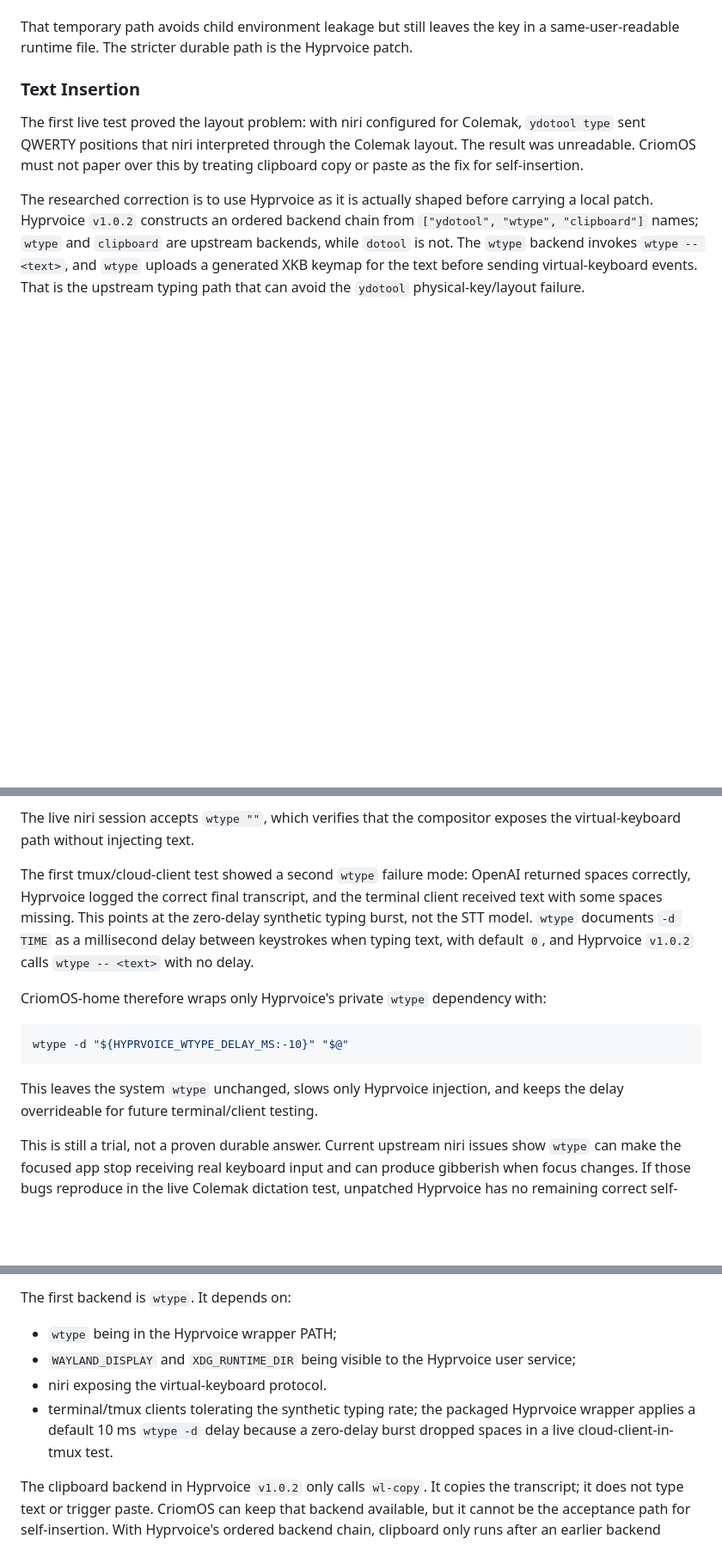
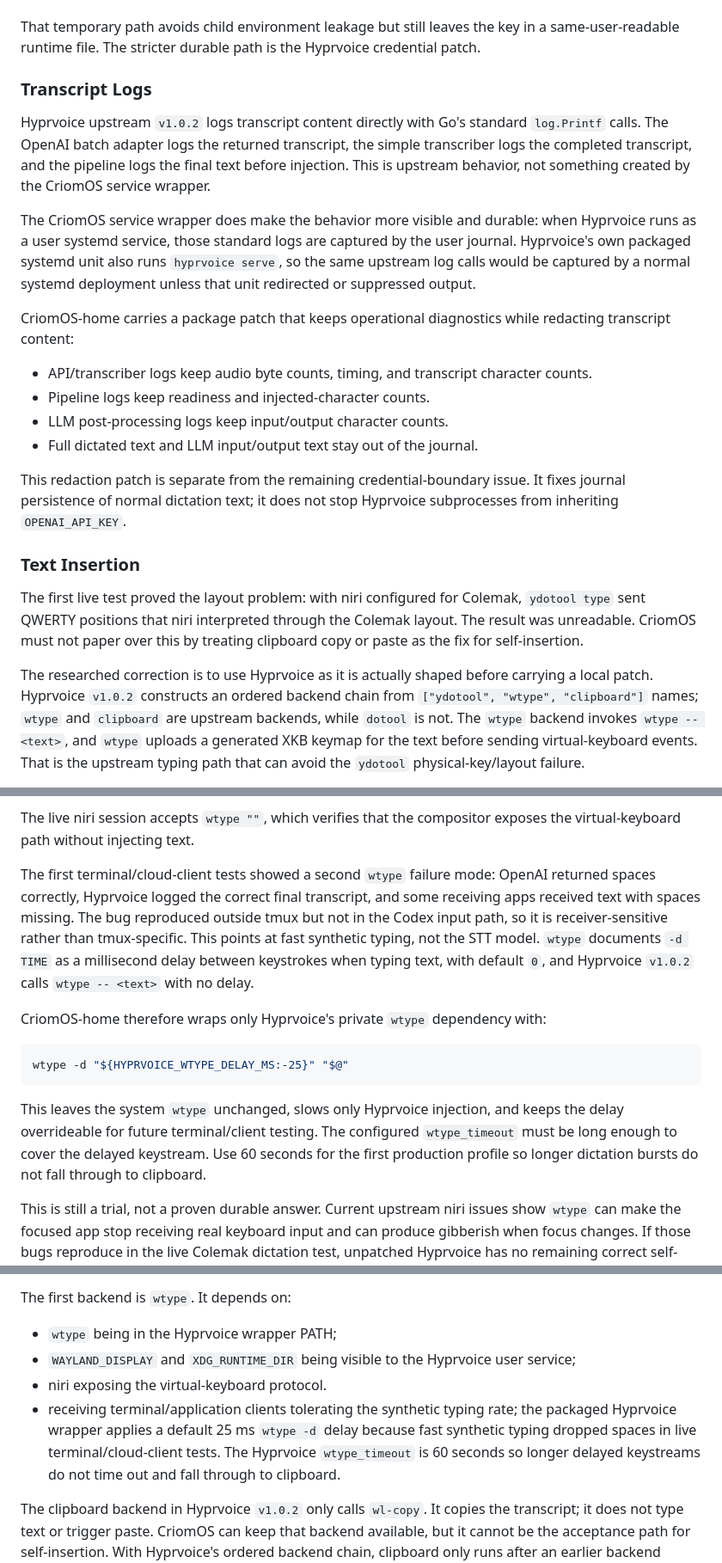
Before and after one commit to LiGoldragon/CriomOS, a Markdown page: reports/0043-hyprvoice-openai-implementation.md, 3 parts joined by grey strips. Shown at 86% size. GitHub-like rendering; blank space fills up the shorter version.

Commit message:
Review hyprvoice logging and typing timing

````diff
--- a/reports/0043-hyprvoice-openai-implementation.md
+++ b/reports/0043-hyprvoice-openai-implementation.md
@@ -157,7 +160,34 @@ is a private runtime config wrapper:
 
 That temporary path avoids child environment leakage but still leaves the key in
 a same-user-readable runtime file. The stricter durable path is the Hyprvoice
-patch.
+credential patch.
+
+### Transcript Logs
+
+Hyprvoice upstream `v1.0.2` logs transcript content directly with Go's standard
+`log.Printf` calls. The OpenAI batch adapter logs the returned transcript, the
+simple transcriber logs the completed transcript, and the pipeline logs the
+final text before injection. This is upstream behavior, not something created by
+the CriomOS service wrapper.
+
+The CriomOS service wrapper does make the behavior more visible and durable:
+when Hyprvoice runs as a user systemd service, those standard logs are captured
+by the user journal. Hyprvoice's own packaged systemd unit also runs
+`hyprvoice serve`, so the same upstream log calls would be captured by a normal
+systemd deployment unless that unit redirected or suppressed output.
+
+CriomOS-home carries a package patch that keeps operational diagnostics while
+redacting transcript content:
+
+- API/transcriber logs keep audio byte counts, timing, and transcript character
+  counts.
+- Pipeline logs keep readiness and injected-character counts.
+- LLM post-processing logs keep input/output character counts.
+- Full dictated text and LLM input/output text stay out of the journal.
+
+This redaction patch is separate from the remaining credential-boundary issue.
+It fixes journal persistence of normal dictation text; it does not stop
+Hyprvoice subprocesses from inheriting `OPENAI_API_KEY`.
 
 ### Text Insertion
 
@@ -189,21 +219,26 @@ the intended text:
 The live niri session accepts `wtype ""`, which verifies that the compositor
 exposes the virtual-keyboard path without injecting text.
 
-The first tmux/cloud-client test showed a second `wtype` failure mode: OpenAI
-returned spaces correctly, Hyprvoice logged the correct final transcript, and
-the terminal client received text with some spaces missing. This points at the
-zero-delay synthetic typing burst, not the STT model. `wtype` documents `-d
-TIME` as a millisecond delay between keystrokes when typing text, with default
-`0`, and Hyprvoice `v1.0.2` calls `wtype -- <text>` with no delay.
+The first terminal/cloud-client tests showed a second `wtype` failure mode:
+OpenAI returned spaces correctly, Hyprvoice logged the correct final transcript,
+and some receiving apps received text with spaces missing. The bug reproduced
+outside tmux but not in the Codex input path, so it is receiver-sensitive rather
+than tmux-specific. This points at fast synthetic typing, not the STT model.
+`wtype` documents `-d TIME` as a millisecond delay between keystrokes when
+typing text, with default `0`, and Hyprvoice `v1.0.2` calls `wtype -- <text>`
+with no delay.
 
 CriomOS-home therefore wraps only Hyprvoice's private `wtype` dependency with:
 
 ```sh
-wtype -d "${HYPRVOICE_WTYPE_DELAY_MS:-10}" "$@"
+wtype -d "${HYPRVOICE_WTYPE_DELAY_MS:-25}" "$@"
 ```
 
 This leaves the system `wtype` unchanged, slows only Hyprvoice injection, and
-keeps the delay overrideable for future terminal/client testing.
+keeps the delay overrideable for future terminal/client testing. The configured
+`wtype_timeout` must be long enough to cover the delayed keystream. Use 60
+seconds for the first production profile so longer dictation bursts do not fall
+through to clipboard.
 
 This is still a trial, not a proven durable answer. Current upstream niri issues
 show `wtype` can make the focused app stop receiving real keyboard input and
@@ -565,9 +601,12 @@ The first backend is `wtype`. It depends on:
 - `WAYLAND_DISPLAY` and `XDG_RUNTIME_DIR` being visible to the Hyprvoice user
   service;
 - niri exposing the virtual-keyboard protocol.
-- terminal/tmux clients tolerating the synthetic typing rate; the packaged
-  Hyprvoice wrapper applies a default 10 ms `wtype -d` delay because a
-  zero-delay burst dropped spaces in a live cloud-client-in-tmux test.
+- receiving terminal/application clients tolerating the synthetic typing rate;
+  the packaged Hyprvoice wrapper applies a default 25 ms `wtype -d` delay
+  because fast synthetic typing dropped spaces in live terminal/cloud-client
+  tests. The
+  Hyprvoice `wtype_timeout` is 60 seconds so longer delayed keystreams do not
+  time out and fall through to clipboard.
 
 The clipboard backend in Hyprvoice `v1.0.2` only calls `wl-copy`. It copies the
 transcript; it does not type text or trigger paste. CriomOS can keep that
````
Also changed, not shown: other parts of reports/0043-hyprvoice-openai-implementation.md (+12 -8 lines).
